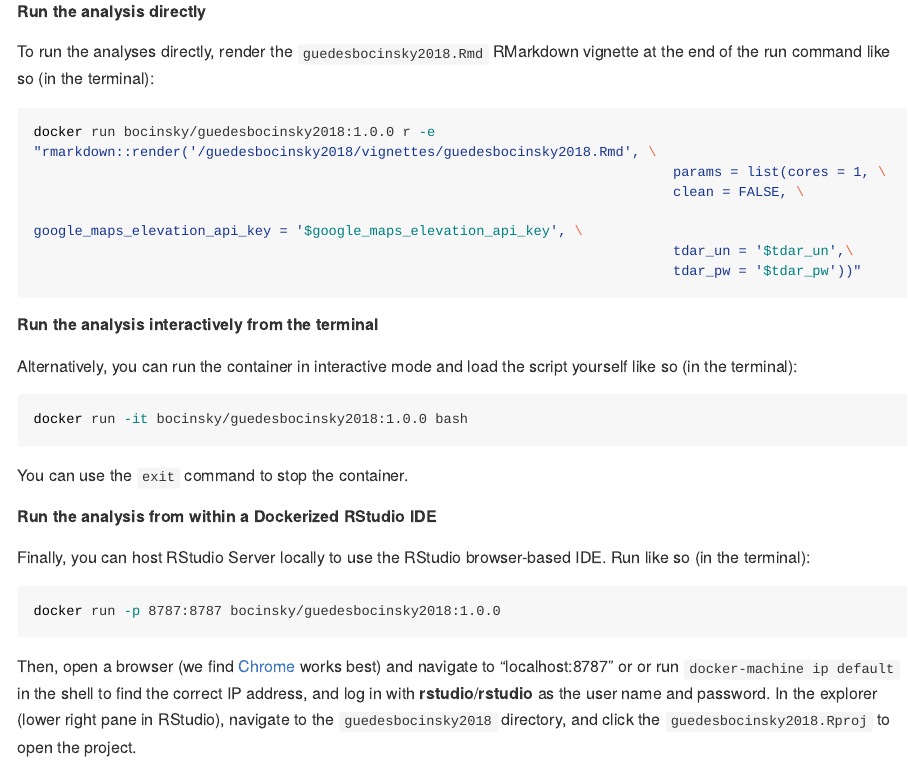
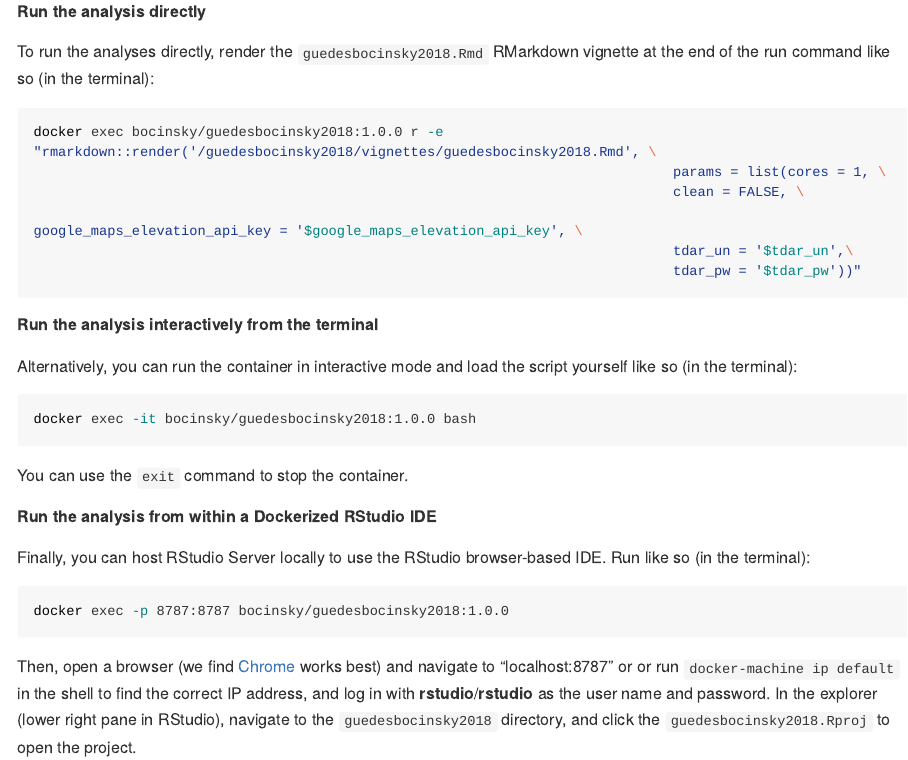
Before and after one commit to bocinsky/guedesbocinsky2018, an R Markdown document (README.Rmd): the page in a window 1100 px wide, from 5450 px down. Rendered offline with R 4.5, knitr and Pandoc, with nearby package versions; long lines of code are wrapped; badge pictures from the web are left out.

Commit message:
Updated description

````diff
--- a/README.Rmd
+++ b/README.Rmd
@@ -182,7 +182,7 @@ export tdar_pw=YOUR_TDAR_PASSWORD
 To run the analyses directly, render the `guedesbocinsky2018.Rmd` RMarkdown vignette at the end of the run command like so (in the terminal):
 
 ```bash
-docker run bocinsky/guedesbocinsky2018:1.0.0 r -e "rmarkdown::render('/guedesbocinsky2018/vignettes/guedesbocinsky2018.Rmd', \
+docker exec bocinsky/guedesbocinsky2018:1.0.0 r -e "rmarkdown::render('/guedesbocinsky2018/vignettes/guedesbocinsky2018.Rmd', \
                                                                               params = list(cores = 1, \
                                                                               clean = FALSE, \
                                                                               google_maps_elevation_api_key = '$google_maps_elevation_api_key', \
@@ -194,7 +194,7 @@ docker run bocinsky/guedesbocinsky2018:1.0.0 r -e "rmarkdown::render('/guedesboc
 Alternatively, you can run the container in interactive mode and load the script yourself like so (in the terminal):
 
 ```bash
-docker run -it bocinsky/guedesbocinsky2018:1.0.0 bash
+docker exec -it bocinsky/guedesbocinsky2018:1.0.0 bash
 ```
 
 You can use the `exit` command to stop the container.
@@ -203,7 +203,7 @@ You can use the `exit` command to stop the container.
 Finally, you can host RStudio Server locally to use the RStudio browser-based IDE. Run like so (in the terminal):
 
 ```bash
-docker run -p 8787:8787 bocinsky/guedesbocinsky2018:1.0.0
+docker exec -p 8787:8787 bocinsky/guedesbocinsky2018:1.0.0
 ```
 
 Then, open a browser (we find [Chrome](https://www.google.com/chrome/) works best) and navigate to "localhost:8787" or or run `docker-machine ip default` in the shell to find the correct IP address, and log in with **rstudio**/**rstudio** as the user name and password. In the explorer (lower right pane in RStudio), navigate to the `guedesbocinsky2018` directory, and click the `guedesbocinsky2018.Rproj` to open the project.
````
